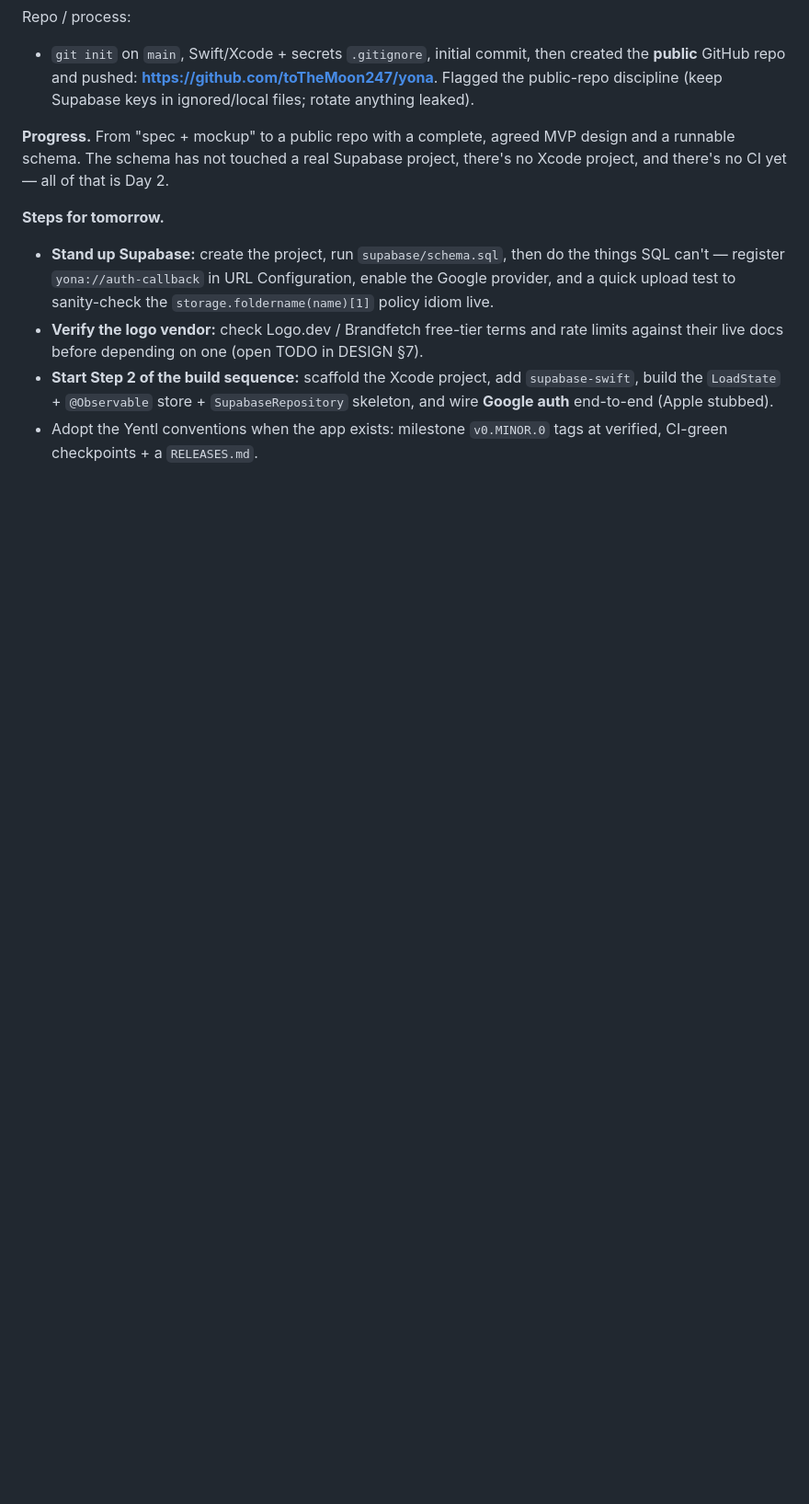
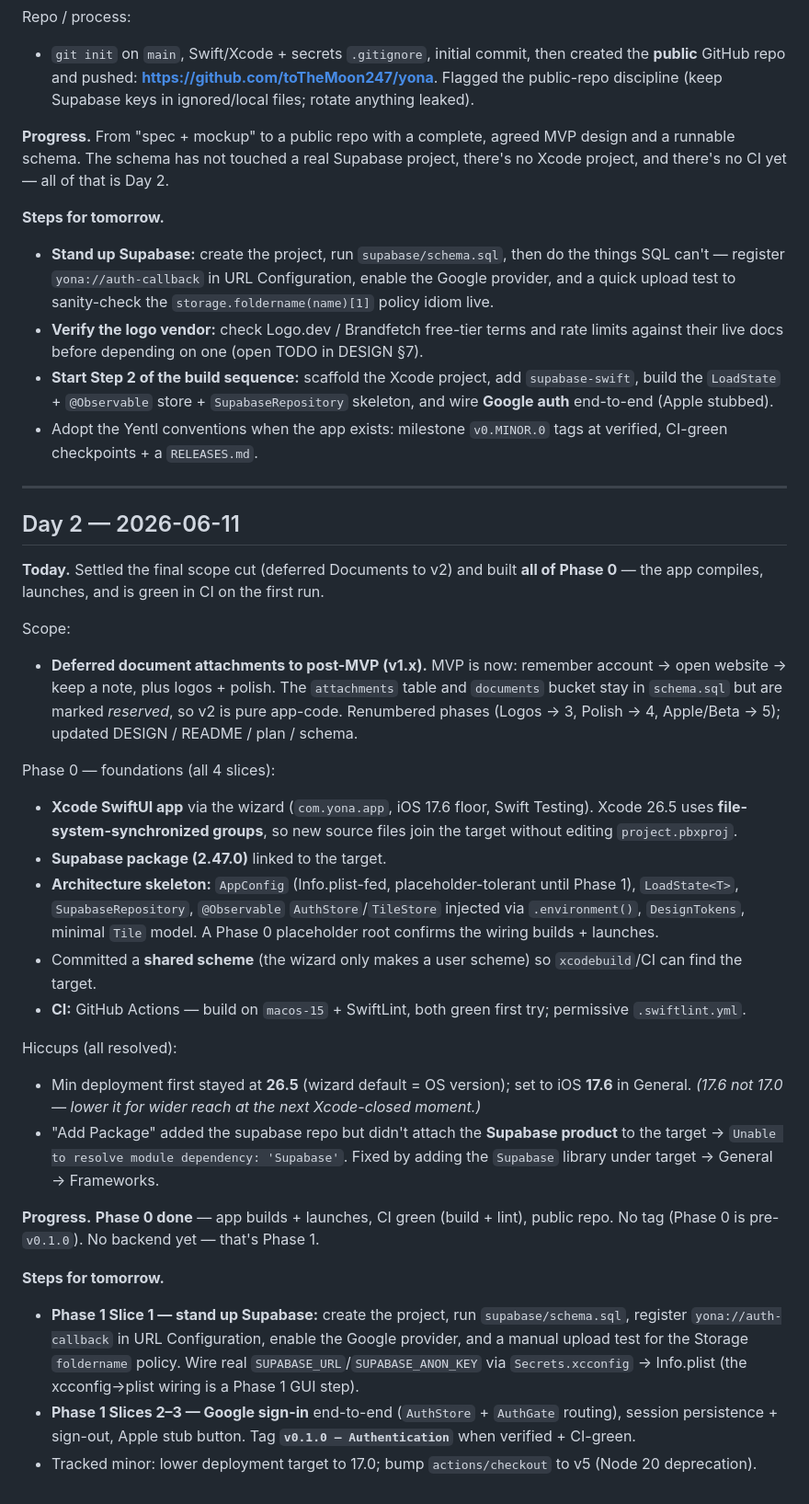
Before and after one commit to toTheMoon247/yona, a Markdown page: project-manager-log.md, the part around the change. Shown at 92% size. Rendered like a GitHub page; blank space fills up the shorter version.

Commit message:
Docs: close out Phase 0, log Day 2
Co-Authored-By: Claude Opus 4.8 (1M context) <noreply@anthropic.com>

```diff
--- a/project-manager-log.md
+++ b/project-manager-log.md
@@ -42,3 +42,34 @@ Repo / process:
 - **Verify the logo vendor:** check Logo.dev / Brandfetch free-tier terms and rate limits against their live docs before depending on one (open TODO in DESIGN §7).
 - **Start Step 2 of the build sequence:** scaffold the Xcode project, add `supabase-swift`, build the `LoadState` + `@Observable` store + `SupabaseRepository` skeleton, and wire **Google auth** end-to-end (Apple stubbed).
 - Adopt the Yentl conventions when the app exists: milestone `v0.MINOR.0` tags at verified, CI-green checkpoints + a `RELEASES.md`.
+
+---
+
+## Day 2 — 2026-06-11
+
+**Today.** Settled the final scope cut (deferred Documents to v2) and built **all of Phase 0** — the app compiles, launches, and is green in CI on the first run.
+
+Scope:
+
+- **Deferred document attachments to post-MVP (v1.x).** MVP is now: remember account → open website → keep a note, plus logos + polish. The `attachments` table and `documents` bucket stay in `schema.sql` but are marked *reserved*, so v2 is pure app-code. Renumbered phases (Logos → 3, Polish → 4, Apple/Beta → 5); updated DESIGN / README / plan / schema.
+
+Phase 0 — foundations (all 4 slices):
+
+- **Xcode SwiftUI app** via the wizard (`com.yona.app`, iOS 17.6 floor, Swift Testing). Xcode 26.5 uses **file-system-synchronized groups**, so new source files join the target without editing `project.pbxproj`.
+- **Supabase package (2.47.0)** linked to the target.
+- **Architecture skeleton:** `AppConfig` (Info.plist-fed, placeholder-tolerant until Phase 1), `LoadState<T>`, `SupabaseRepository`, `@Observable` `AuthStore`/`TileStore` injected via `.environment()`, `DesignTokens`, minimal `Tile` model. A Phase 0 placeholder root confirms the wiring builds + launches.
+- Committed a **shared scheme** (the wizard only makes a user scheme) so `xcodebuild`/CI can find the target.
+- **CI:** GitHub Actions — build on `macos-15` + SwiftLint, both green first try; permissive `.swiftlint.yml`.
+
+Hiccups (all resolved):
+
+- Min deployment first stayed at **26.5** (wizard default = OS version); set to iOS **17.6** in General. _(17.6 not 17.0 — lower it for wider reach at the next Xcode-closed moment.)_
+- "Add Package" added the supabase repo but didn't attach the **Supabase product** to the target → `Unable to resolve module dependency: 'Supabase'`. Fixed by adding the `Supabase` library under target → General → Frameworks.
+
+**Progress.** **Phase 0 done** — app builds + launches, CI green (build + lint), public repo. No tag (Phase 0 is pre-`v0.1.0`). No backend yet — that's Phase 1.
+
+**Steps for tomorrow.**
+
+- **Phase 1 Slice 1 — stand up Supabase:** create the project, run `supabase/schema.sql`, register `yona://auth-callback` in URL Configuration, enable the Google provider, and a manual upload test for the Storage `foldername` policy. Wire real `SUPABASE_URL`/`SUPABASE_ANON_KEY` via `Secrets.xcconfig` → Info.plist (the xcconfig→plist wiring is a Phase 1 GUI step).
+- **Phase 1 Slices 2–3 — Google sign-in** end-to-end (`AuthStore` + `AuthGate` routing), session persistence + sign-out, Apple stub button. Tag **`v0.1.0 — Authentication`** when verified + CI-green.
+- Tracked minor: lower deployment target to 17.0; bump `actions/checkout` to v5 (Node 20 deprecation).
```
Also changed, not shown: docs/implementation-plan.md (+1 -1 lines).
